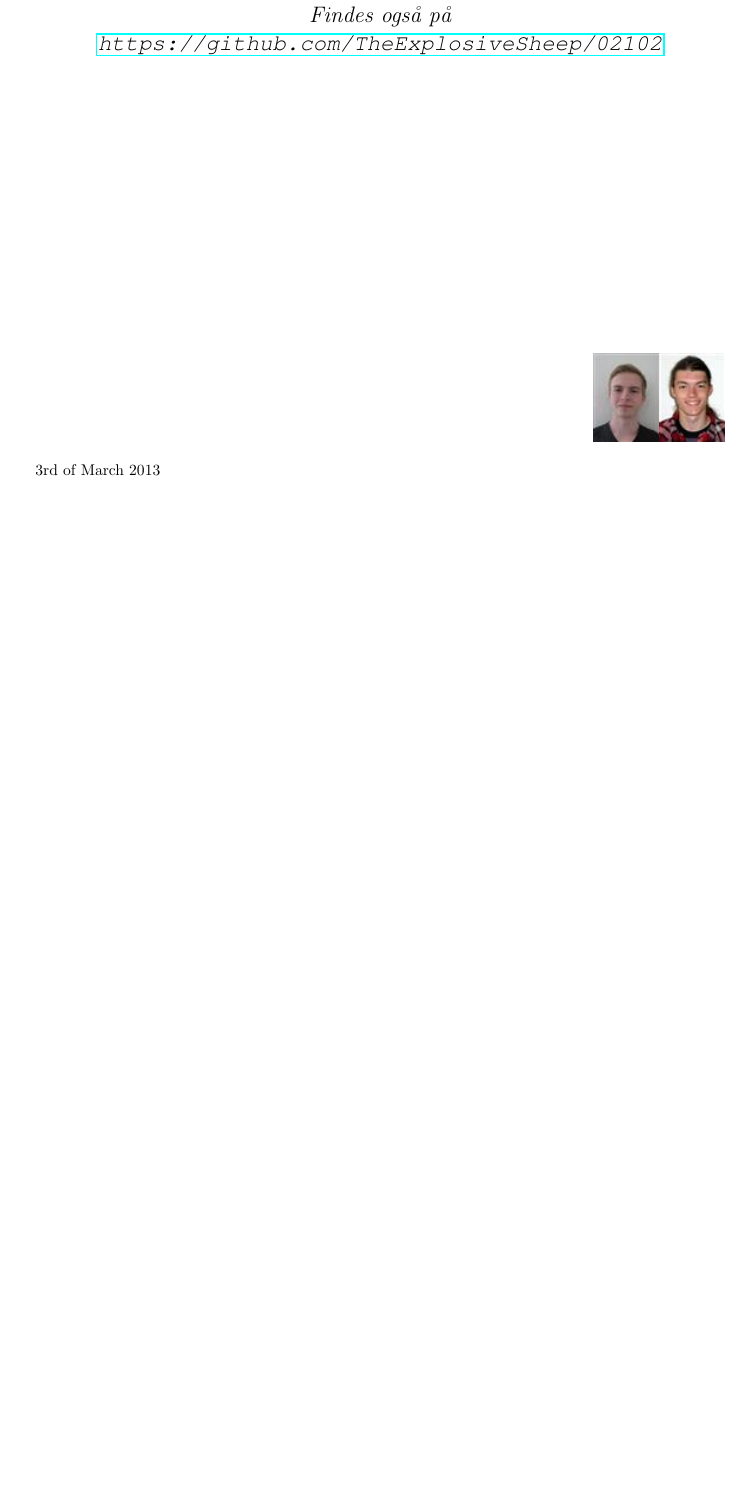
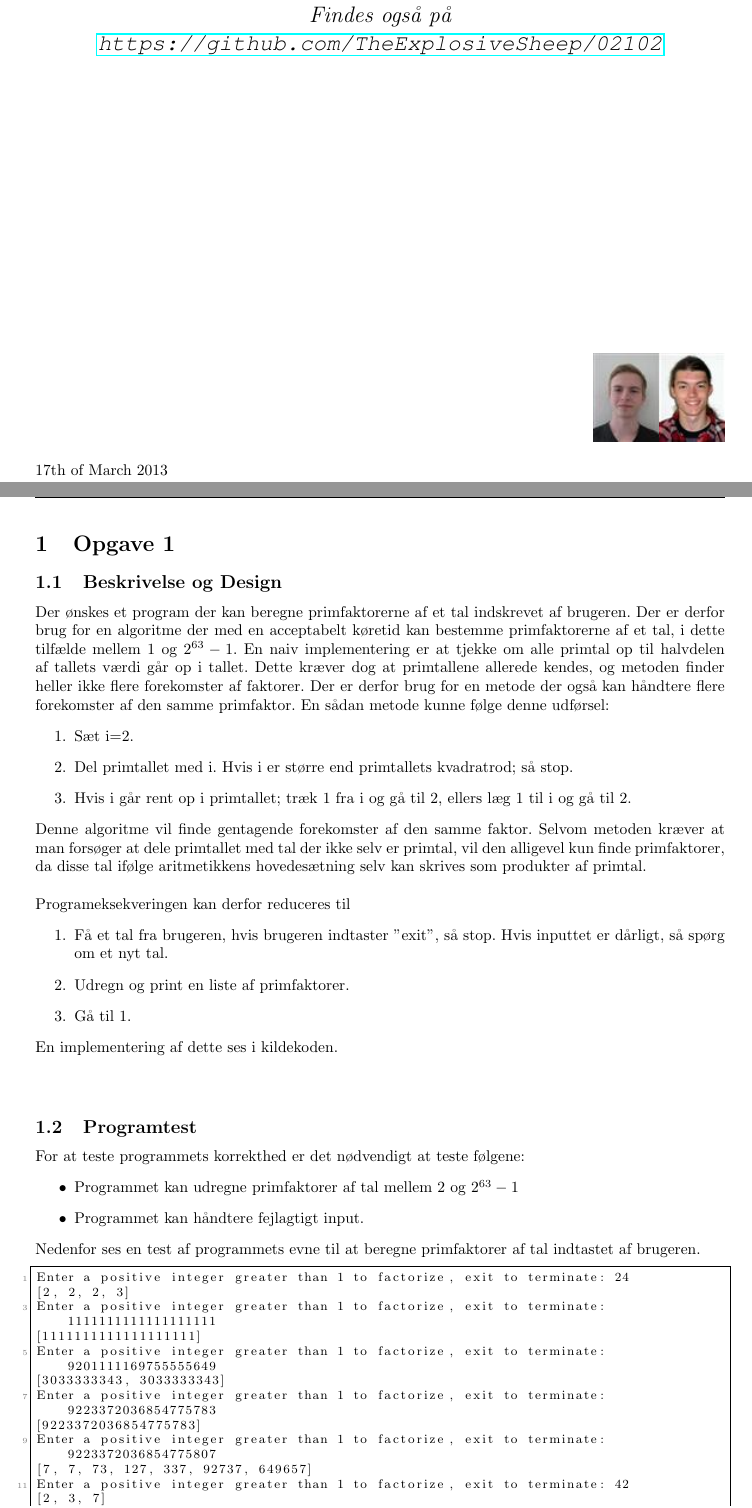
Before and after one commit to skrogh/02102, a LaTeX problem sheet (assignment_3/Rapport/main.tex, which reads assignment_3/Rapport/Frontpage.tex, assignment_3/Rapport/Opgave1.tex): part of the page before the commit and two parts of pages 1 and 2 of 4 after it, the two joined at a grey line, cut so that both start at the same text, the shorter picture padded with empty space. Compiled offline with pdfLaTeX.

Commit message:
add first report outline

```diff
--- a/assignment_3/Rapport/Frontpage.tex
+++ b/assignment_3/Rapport/Frontpage.tex
@@ -21,6 +21,6 @@ Søren Krogh Andersen: Rapport sektion 1.1 og 3, Programkode: Opgave 1 og 2
 \includegraphics{pictures/s123161.png}%
 \includegraphics{pictures/s123369.png}%
 \end{figure}
-3rd of March 2013
+17th of March 2013
 
 \thispagestyle{empty}
--- a/assignment_3/Rapport/Opgave1.tex
+++ b/assignment_3/Rapport/Opgave1.tex
@@ -0,0 +1,28 @@
+\section{Opgave 1}
+\subsection{Beskrivelse og Design}
+Der ønskes et program der kan beregne primfaktorerne af et tal indskrevet af brugeren. Der er derfor brug for en algoritme der med en acceptabelt køretid kan bestemme primfaktorerne af et tal, i dette tilfælde mellem 1 og $2^{63}-1$.
+En naiv implementering er at tjekke om alle primtal op til halvdelen af tallets værdi går op i tallet. Dette kræver dog at primtallene allerede kendes, og metoden finder heller ikke flere forekomster af faktorer. Der er derfor brug for en metode der også kan håndtere flere forekomster af den samme primfaktor. En sådan metode kunne følge denne udførsel:
+\begin{enumerate}
+\item Sæt i=2.
+\item Del primtallet med i. Hvis i er større end primtallets kvadratrod; så stop.
+\item Hvis i går rent op i primtallet; træk 1 fra i og gå til 2, ellers læg 1 til i og gå til 2.
+\end{enumerate}
+Denne algoritme vil finde gentagende forekomster af den samme faktor. Selvom metoden kræver at man forsøger at dele primtallet med tal der ikke selv er primtal, vil den alligevel kun finde primfaktorer, da disse tal ifølge aritmetikkens hovedesætning selv kan skrives som produkter af primtal. \\
+\\
+Programeksekveringen kan derfor reduceres til
+\begin{enumerate}
+\item Få et tal fra brugeren, hvis brugeren indtaster "exit", så stop. Hvis inputtet er dårligt, så spørg om et nyt tal.
+\item Udregn og print en liste af primfaktorer.
+\item Gå til 1.
+\end{enumerate}
+En implementering af dette ses i kildekoden. \\
+\\
+
+\subsection{Programtest}
+For at teste programmets korrekthed er det nødvendigt at teste følgene:
+\begin{itemize}
+\item Programmet kan udregne primfaktorer af tal mellem 2 og $2^{63}-1$
+\item Programmet kan håndtere fejlagtigt input.
+\end{itemize}
+Nedenfor ses en test af programmets evne til at beregne primfaktorer af tal indtastet af brugeren.
+\lstinputlisting[caption=Test af primfaktorering]{primefactortest.txt}
```
Also changed, not shown: assignment_3/Rapport/Opgave3.tex (+34 -0 lines), assignment_3/Rapport/Frontpage.tex (3 more changed lines), assignment_3/Rapport/Opgave1.tex (3 more changed lines).
